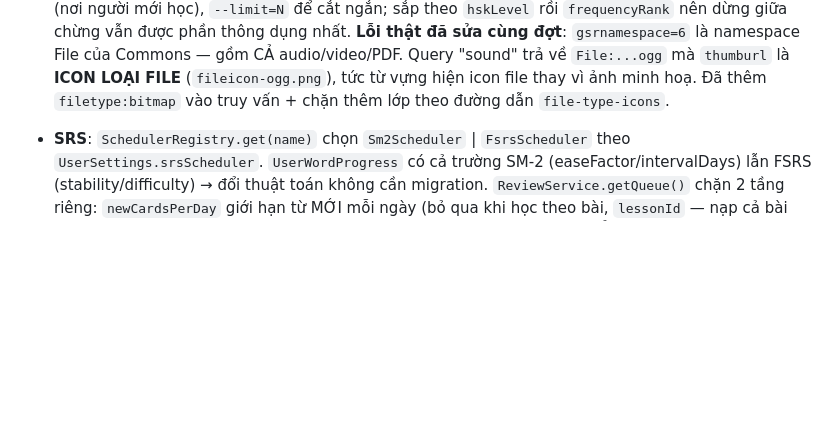
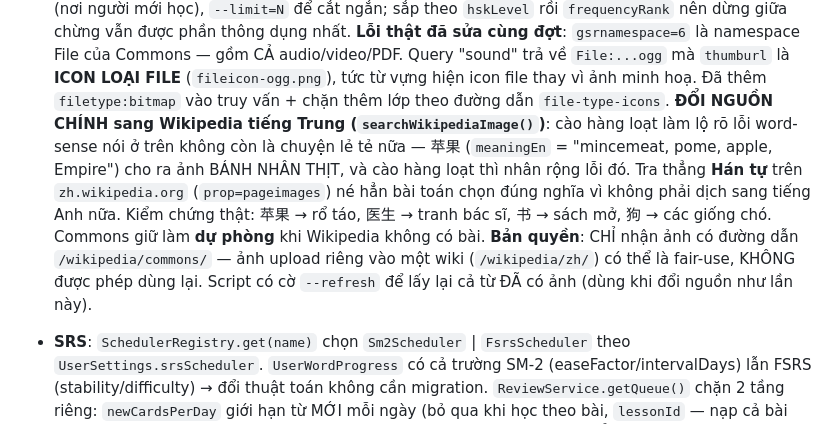
Before and after one commit to DANG-PH/hanni-server, a Markdown page: CLAUDE.md, the part around the change. Drawn GitHub-style; blank space fills up the shorter version.

Commit message:
docs: ghi lại nguồn ảnh mới (Wikipedia theo Hán tự) + lý do đổi
Co-Authored-By: Claude Opus 5 <noreply@anthropic.com>

```diff
--- a/CLAUDE.md
+++ b/CLAUDE.md
@@ -148,6 +148,15 @@ scripts/import/  ETL nguồn mở → data/processed/words.seed.json
   audio/video/PDF. Query "sound" trả về `File:...ogg` mà `thumburl` là **ICON LOẠI FILE**
   (`fileicon-ogg.png`), tức từ vựng hiện icon file thay vì ảnh minh hoạ. Đã thêm
   `filetype:bitmap` vào truy vấn + chặn thêm lớp theo đường dẫn `file-type-icons`.
+  **ĐỔI NGUỒN CHÍNH sang Wikipedia tiếng Trung (`searchWikipediaImage()`)**: cào hàng loạt làm
+  lộ rõ lỗi word-sense nói ở trên không còn là chuyện lẻ tẻ nữa — 苹果 (`meaningEn` = "mincemeat,
+  pome, apple, Empire") cho ra ảnh BÁNH NHÂN THỊT, và cào hàng loạt thì nhân rộng lỗi đó. Tra
+  thẳng **Hán tự** trên `zh.wikipedia.org` (`prop=pageimages`) né hẳn bài toán chọn đúng nghĩa
+  vì không phải dịch sang tiếng Anh nữa. Kiểm chứng thật: 苹果 → rổ táo, 医生 → tranh bác sĩ,
+  书 → sách mở, 狗 → các giống chó. Commons giữ làm **dự phòng** khi Wikipedia không có bài.
+  **Bản quyền**: CHỈ nhận ảnh có đường dẫn `/wikipedia/commons/` — ảnh upload riêng vào một wiki
+  (`/wikipedia/zh/`) có thể là fair-use, KHÔNG được phép dùng lại. Script có cờ `--refresh` để
+  lấy lại cả từ ĐÃ có ảnh (dùng khi đổi nguồn như lần này).
 - **SRS**: `SchedulerRegistry.get(name)` chọn `Sm2Scheduler` | `FsrsScheduler` theo
   `UserSettings.srsScheduler`. `UserWordProgress` có cả trường SM-2 (easeFactor/intervalDays)
   lẫn FSRS (stability/difficulty) → đổi thuật toán không cần migration.
```
